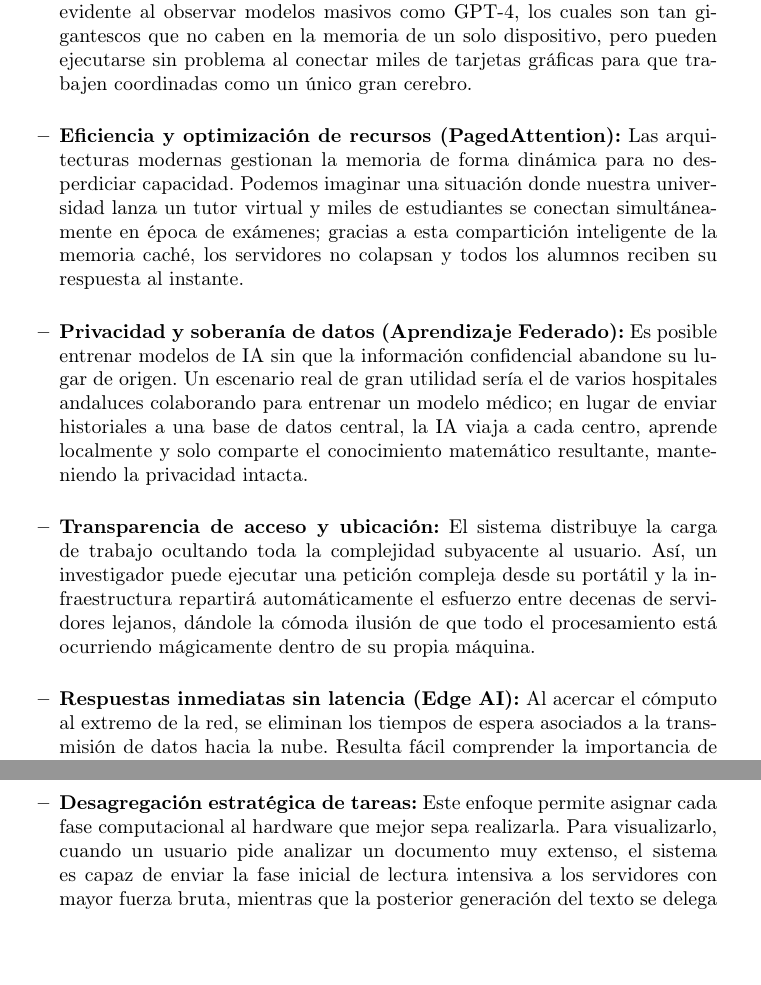
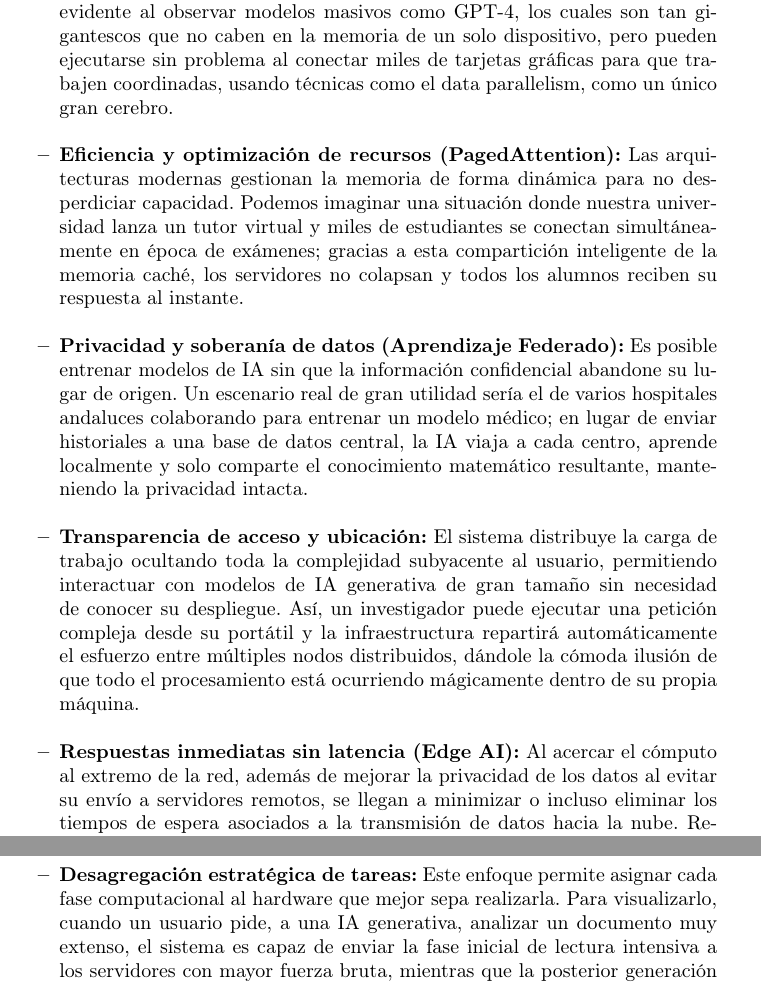
Before and after one commit to Leonin04/TrabajoTeoriaDSD, a LaTeX paper (MemoriaT1/samplepaper.tex): two parts of pages 3 and 4 of 6, joined at a grey line, cut so that both start at the same text, the shorter picture padded with empty space. Compiled offline with pdfLaTeX.

Commit message:
Algunos retoques a lo que estaba
Han desaparecido los ejemplos?

```diff
--- a/MemoriaT1/samplepaper.tex
+++ b/MemoriaT1/samplepaper.tex
@@ -72,23 +72,24 @@ En este trabajo, cada miembro del equipo asume un rol específico para garantiza
     \item \textbf{Resumidor (Pablo Hernández Ibáñez):} Encargado de sintetizar los hallazgos del trabajo y presentar una conclusión clara y concisa que refleje las principales ideas discutidas.
 \end{itemize}
 
+
 \section{Utilidad y Ventajas (Rol: Proponente)}
 Como hemos mencionado anteriormente, la integración de la IA Generativa en sistemas distribuidos no es un simple capricho técnico, sino una necesidad imperativa para hacer que esta tecnología sea verdaderamente útil, escalable y segura en aplicaciones reales. A continuación, se detallan las principales ventajas prácticas de esta convergencia:
 
 \begin{itemize}
-    \item \textbf{Escalabilidad horizontal extrema:} Si un problema es demasiado grande, el sistema permite añadir más recursos en red para superarlo. Esto resulta evidente al observar modelos masivos como GPT-4, los cuales son tan gigantescos que no caben en la memoria de un solo dispositivo, pero pueden ejecutarse sin problema al conectar miles de tarjetas gráficas para que trabajen coordinadas como un único gran cerebro.
+	\item \textbf{Escalabilidad horizontal extrema:} Si un problema es demasiado grande, el sistema permite añadir más recursos en red para superarlo. Esto resulta evidente al observar modelos masivos como GPT-4, los cuales son tan gigantescos que no caben en la memoria de un solo dispositivo, pero pueden ejecutarse sin problema al conectar miles de tarjetas gráficas para que trabajen coordinadas, usando técnicas como el data parallelism, como un único gran cerebro.
 	\newline
 	\item \textbf{Eficiencia y optimización de recursos (PagedAttention):} Las arquitecturas modernas gestionan la memoria de forma dinámica para no desperdiciar capacidad. Podemos imaginar una situación donde nuestra universidad lanza un tutor virtual y miles de estudiantes se conectan simultáneamente en época de exámenes; gracias a esta compartición inteligente de la memoria caché, los servidores no colapsan y todos los alumnos reciben su respuesta al instante.
 	\newline
 	\item \textbf{Privacidad y soberanía de datos (Aprendizaje Federado):} Es posible entrenar modelos de IA sin que la información confidencial abandone su lugar de origen. Un escenario real de gran utilidad sería el de varios hospitales andaluces colaborando para entrenar un modelo médico; en lugar de enviar historiales a una base de datos central, la IA viaja a cada centro, aprende localmente y solo comparte el conocimiento matemático resultante, manteniendo la privacidad intacta.
 	\newline
-    \item \textbf{Transparencia de acceso y ubicación:} El sistema distribuye la carga de trabajo ocultando toda la complejidad subyacente al usuario. Así, un investigador puede ejecutar una petición compleja desde su portátil y la infraestructura repartirá automáticamente el esfuerzo entre decenas de servidores lejanos, dándole la cómoda ilusión de que todo el procesamiento está ocurriendo mágicamente dentro de su propia máquina.
+	\item \textbf{Transparencia de acceso y ubicación:} El sistema distribuye la carga de trabajo ocultando toda la complejidad subyacente al usuario, permitiendo interactuar con modelos de IA generativa de gran tamaño sin necesidad de conocer su despliegue. Así, un investigador puede ejecutar una petición compleja desde su portátil y la infraestructura repartirá automáticamente el esfuerzo entre múltiples nodos distribuidos, dándole la cómoda ilusión de que todo el procesamiento está ocurriendo mágicamente dentro de su propia máquina.
 	\newline
-    \item \textbf{Respuestas inmediatas sin latencia (Edge AI):} Al acercar el cómputo al extremo de la red, se eliminan los tiempos de espera asociados a la transmisión de datos hacia la nube. Resulta fácil comprender la importancia de esto si pensamos en un vehículo autónomo, donde enviar el vídeo de la cámara a un centro de datos lejano para decidir si debe frenar introduciría un retraso letal, problema que se resuelve procesando esa inferencia directamente en el hardware del propio coche.
+	\item \textbf{Respuestas inmediatas sin latencia (Edge AI):} Al acercar el cómputo al extremo de la red, además de mejorar la privacidad de los datos al evitar su envío a servidores remotos, se llegan a minimizar o incluso eliminar los tiempos de espera asociados a la transmisión de datos hacia la nube. Resulta fácil comprender la importancia de esto si pensamos en un vehículo autónomo, donde enviar el vídeo de la cámara a un centro de datos lejano para decidir si debe frenar introduciría un retraso letal, problema que se resuelve procesando esa inferencia directamente en el hardware del propio coche.
 	\newline
 	\item \textbf{Alta disponibilidad y tolerancia a fallos:} El diseño distribuido garantiza que los servicios críticos nunca dejen de funcionar. De este modo, si dependemos de un asistente de IA para gestionar las operaciones de una empresa y un nodo físico sufre un corte eléctrico, el balanceador de carga transfiere inmediatamente el trabajo a otro servidor activo, de forma tan rápida que el usuario final no experimenta ninguna interrupción en el servicio.
 	\newline
-    \item \textbf{Desagregación estratégica de tareas:} Este enfoque permite asignar cada fase computacional al hardware que mejor sepa realizarla. Para visualizarlo, cuando un usuario pide analizar un documento muy extenso, el sistema es capaz de enviar la fase inicial de lectura intensiva a los servidores con mayor fuerza bruta, mientras que la posterior generación del texto se delega a máquinas especializadas en ancho de banda, operando en conjunto como una cadena de montaje altamente rentable.
+	\item \textbf{Desagregación estratégica de tareas:} Este enfoque permite asignar cada fase computacional al hardware que mejor sepa realizarla. Para visualizarlo, cuando un usuario pide, a una IA generativa, analizar un documento muy extenso, el sistema es capaz de enviar la fase inicial de lectura intensiva a los servidores con mayor fuerza bruta, mientras que la posterior generación del texto se delega a máquinas especializadas en ancho de banda, operando en conjunto como una cadena de montaje altamente rentable.
 \end{itemize}
 
 \section{Inconvenientes del uso de esta tecnología (Rol: Crítico)}
```
Also changed, not shown: MemoriaT1/samplepaper.pdf, 3 other files. Lines whose indentation alone changed are shown as unchanged.
